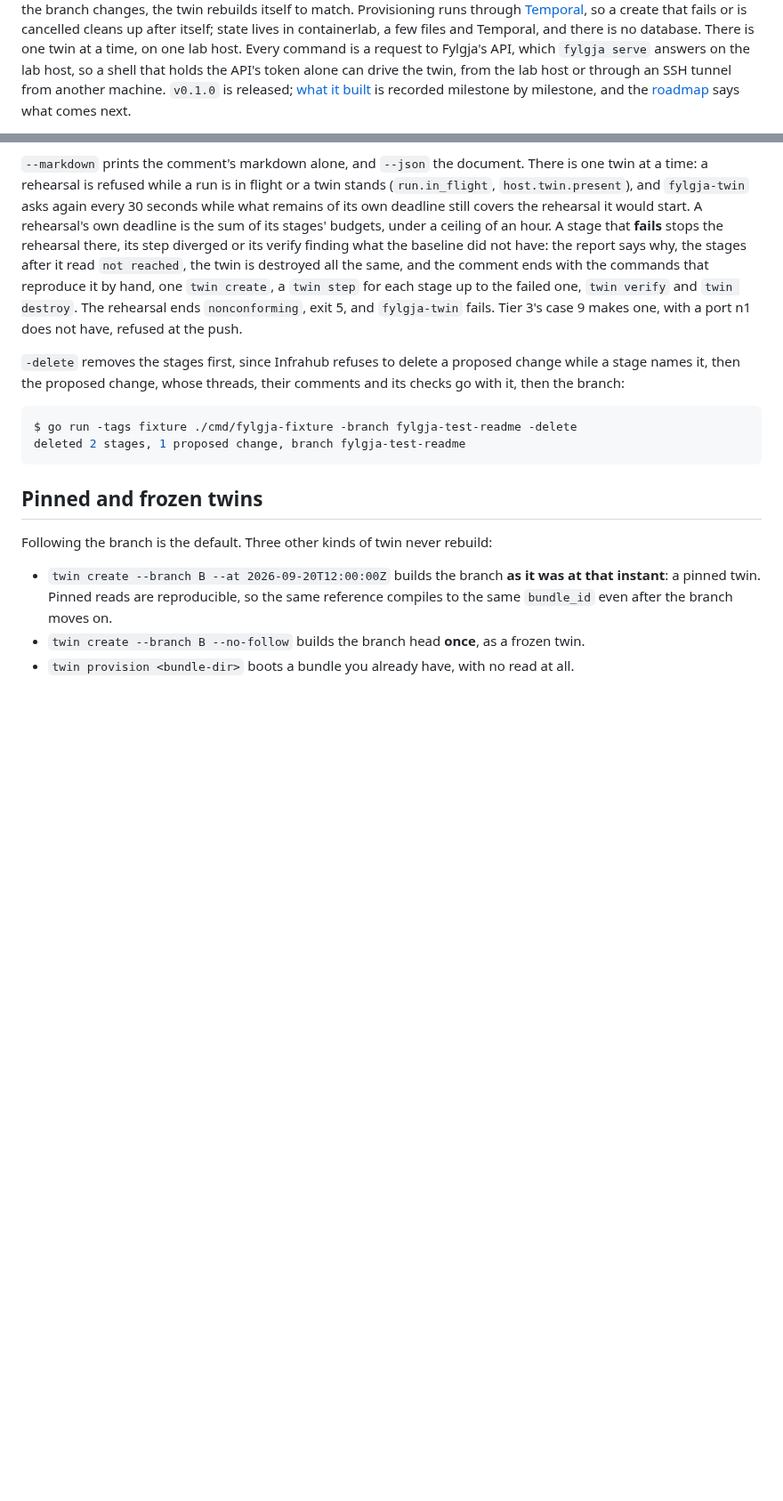
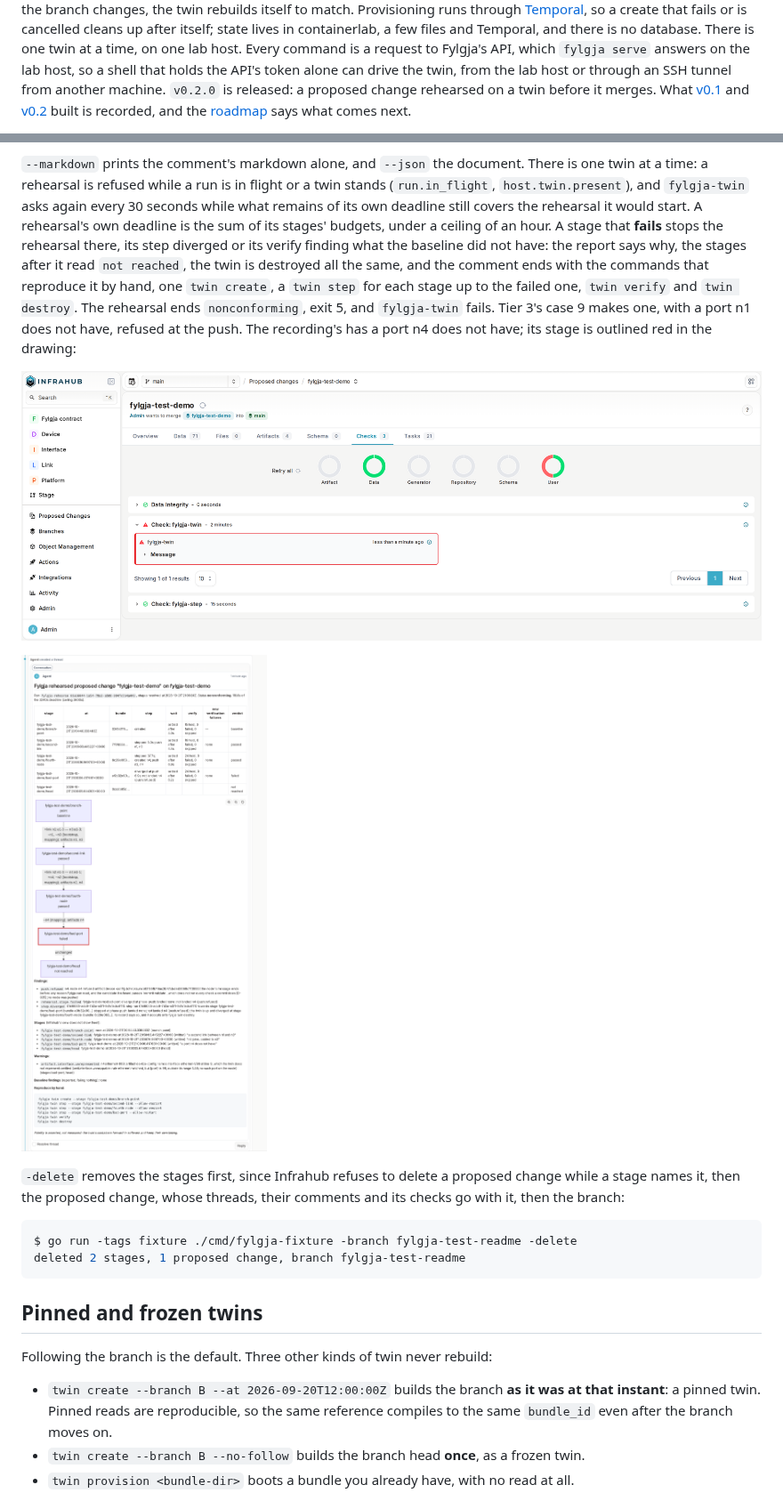
Before and after one commit to happypathnetworking/fylgja, a Markdown page: README.md, 2 parts joined by grey strips. Shown at 89% size. Drawn GitHub-style; pictures changed too: docs/recording/rehearsal-checks-failing.png (added), docs/recording/rehearsal-thread-failing.png (added); blank space fills up the shorter version.

```diff
--- a/README.md
+++ b/README.md
@@ -13,6 +13,7 @@ itself; state lives in containerlab, a few files and Temporal, and there is no d
 There is one twin at a time, on one lab host. Every command is a request to Fylgja's API,
 which `fylgja serve` answers on the lab host, so a shell that holds the API's token alone
 can drive the twin, from the lab host or through an SSH tunnel from another machine.
-`v0.1.0` is released; [what it built](docs/archive/v0.1-built.md) is recorded milestone by
-milestone, and the [roadmap](docs/roadmap.md) says what comes next.
+`v0.2.0` is released: a proposed change rehearsed on a twin before it merges. What
+[v0.1](docs/archive/v0.1-built.md) and [v0.2](docs/archive/v0.2-built.md) built is recorded,
+and the [roadmap](docs/roadmap.md) says what comes next.
 
@@ -627,7 +638,11 @@ reached`, the twin is destroyed all the same, and the comment ends with the comm
 reproduce it by hand, one `twin create`, a `twin step` for each stage up to the failed one,
 `twin verify` and `twin destroy`. The rehearsal ends `nonconforming`, exit 5, and
 `fylgja-twin` fails. Tier 3's case 9 makes one, with a port n1 does not have, refused at the
-push.
+push. The recording's has a port n4 does not have; its stage is outlined red in the drawing:
+
+![The Checks tab after a failing rehearsal: fylgja-twin failed](docs/recording/rehearsal-checks-failing.png)
+
+![The failing rehearsal's thread: the stage bad-port failed at the push, head not reached, the findings and the commands that reproduce it](docs/recording/rehearsal-thread-failing.png)
 
 `-delete` removes the stages first, since Infrahub refuses to delete a proposed change while
 a stage names it, then the proposed change, whose threads, their comments and its checks go
```
Also changed, not shown: other parts of README.md (+16 -6 lines), docs/recording/rehearsal-checks-passing.png (added), docs/recording/rehearsal-thread-passing.png (added), 2 other files.
